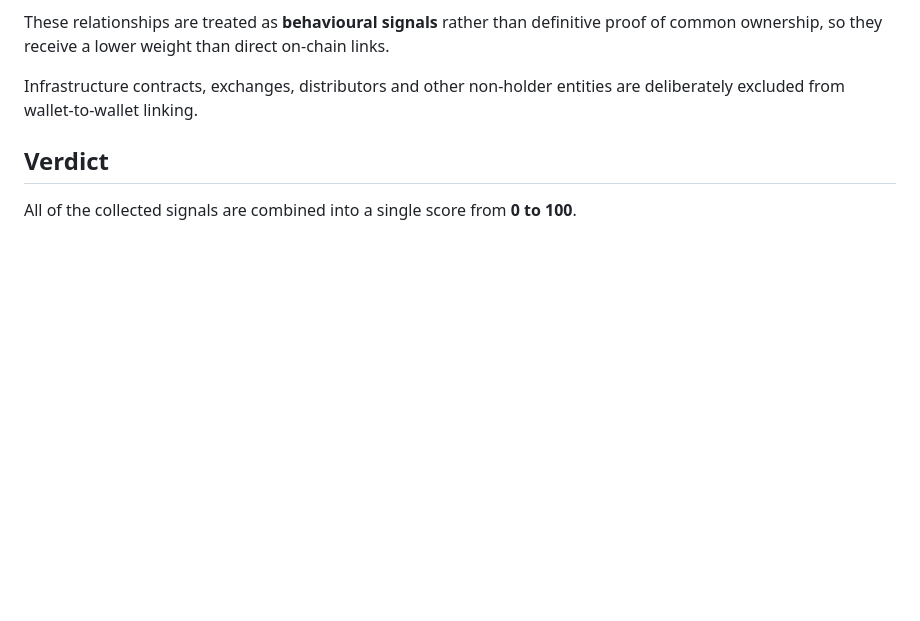
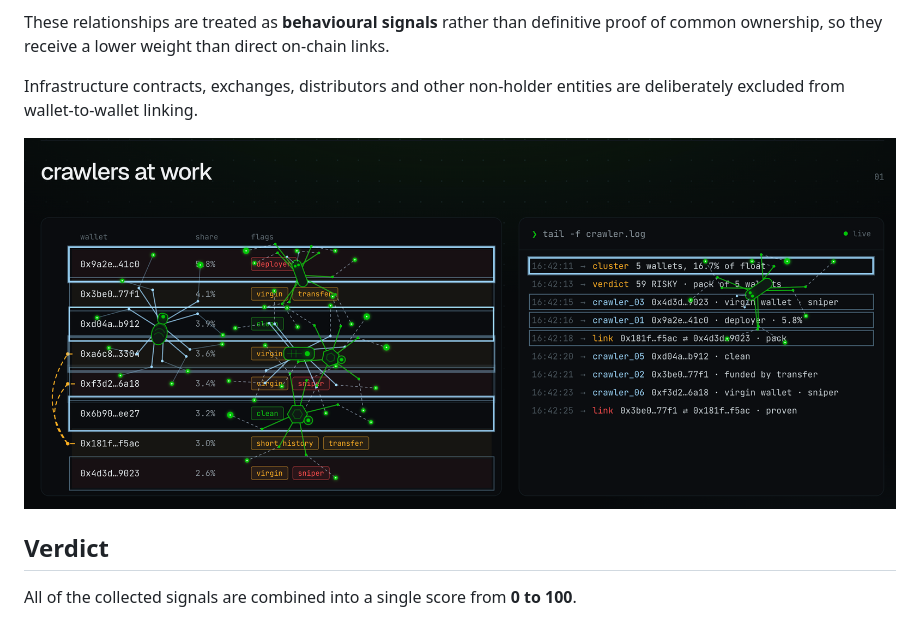
Before and after one commit to 0xPunisher/crawlscan, a Markdown page: README.md, the part around the change. Rendered like a GitHub page; blank space fills up the shorter version.

Commit message:
Add image to README for better understanding
Added an image to the README for visual representation.

```diff
--- a/README.md
+++ b/README.md
@@ -133,6 +133,8 @@ CRAWLSCAN also identifies groups of fresh wallets that:
 These relationships are treated as **behavioural signals** rather than definitive proof of common ownership, so they receive a lower weight than direct on-chain links.
 
 Infrastructure contracts, exchanges, distributors and other non-holder entities are deliberately excluded from wallet-to-wallet linking.
+
+![crawlscan](screen5.jpg)
 
 ## Verdict
 
```
